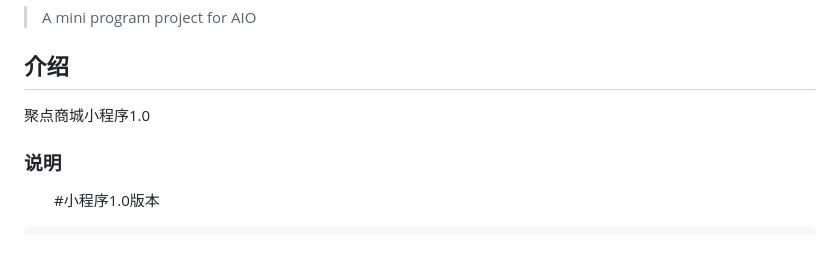
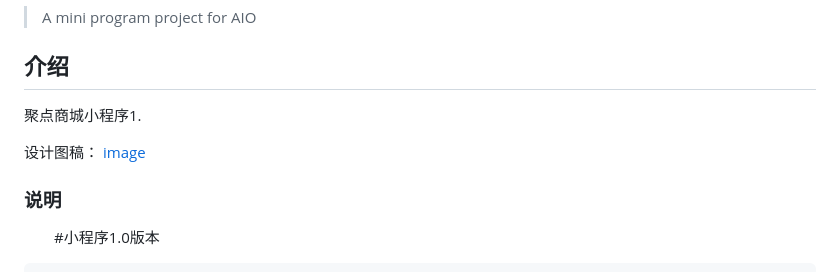
Before and after one commit to lpx7788/AIO-Mini, a Markdown page: README.md, the part around the change. Drawn GitHub-style; blank space fills up the shorter version.

Commit message:
添加效果图片预览

```diff
--- a/README.md
+++ b/README.md
@@ -4,7 +4,10 @@
 
 ## 介绍
 
-  聚点商城小程序1.0
+  聚点商城小程序1.
+
+  设计图稿：
+  [image](pagePic.png)
 
 ### 说明
 
```
Also changed, not shown: images/pagePic.png (added).
